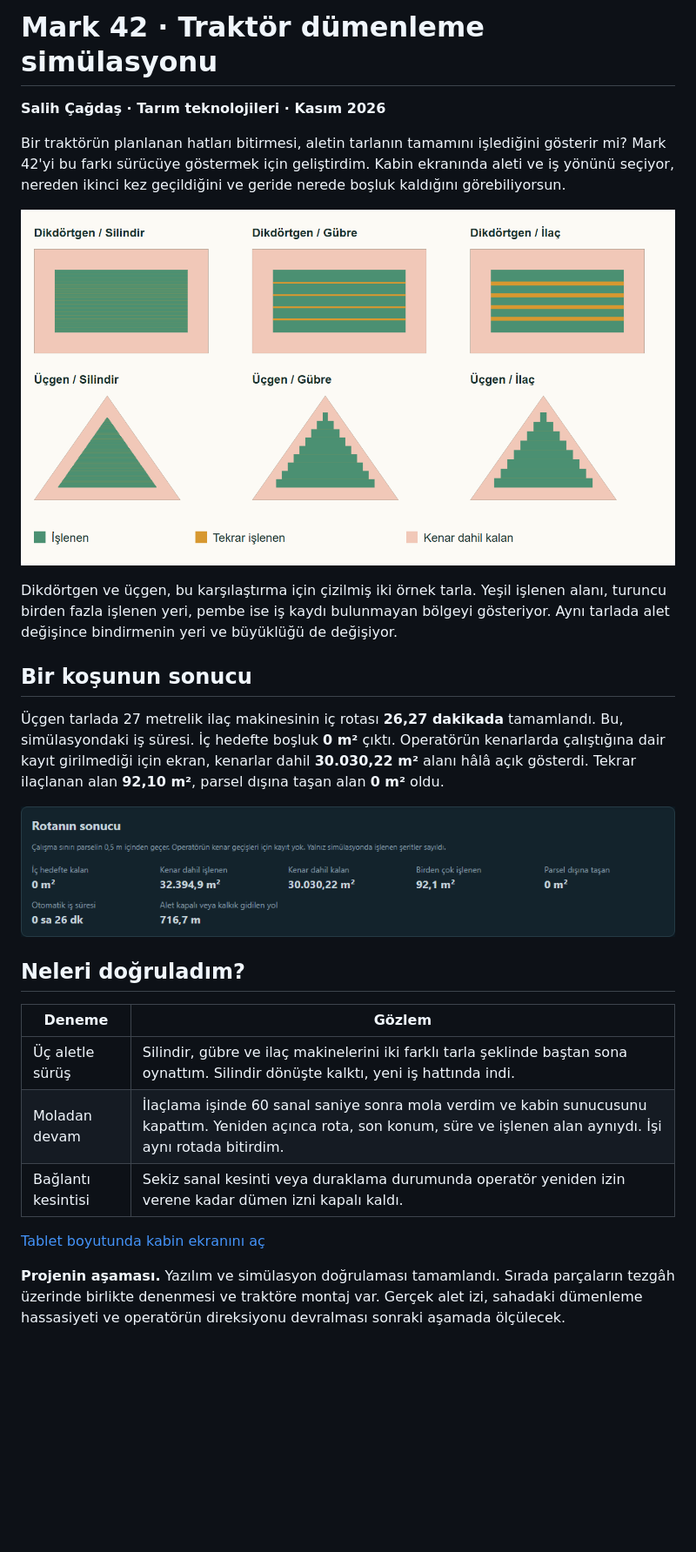
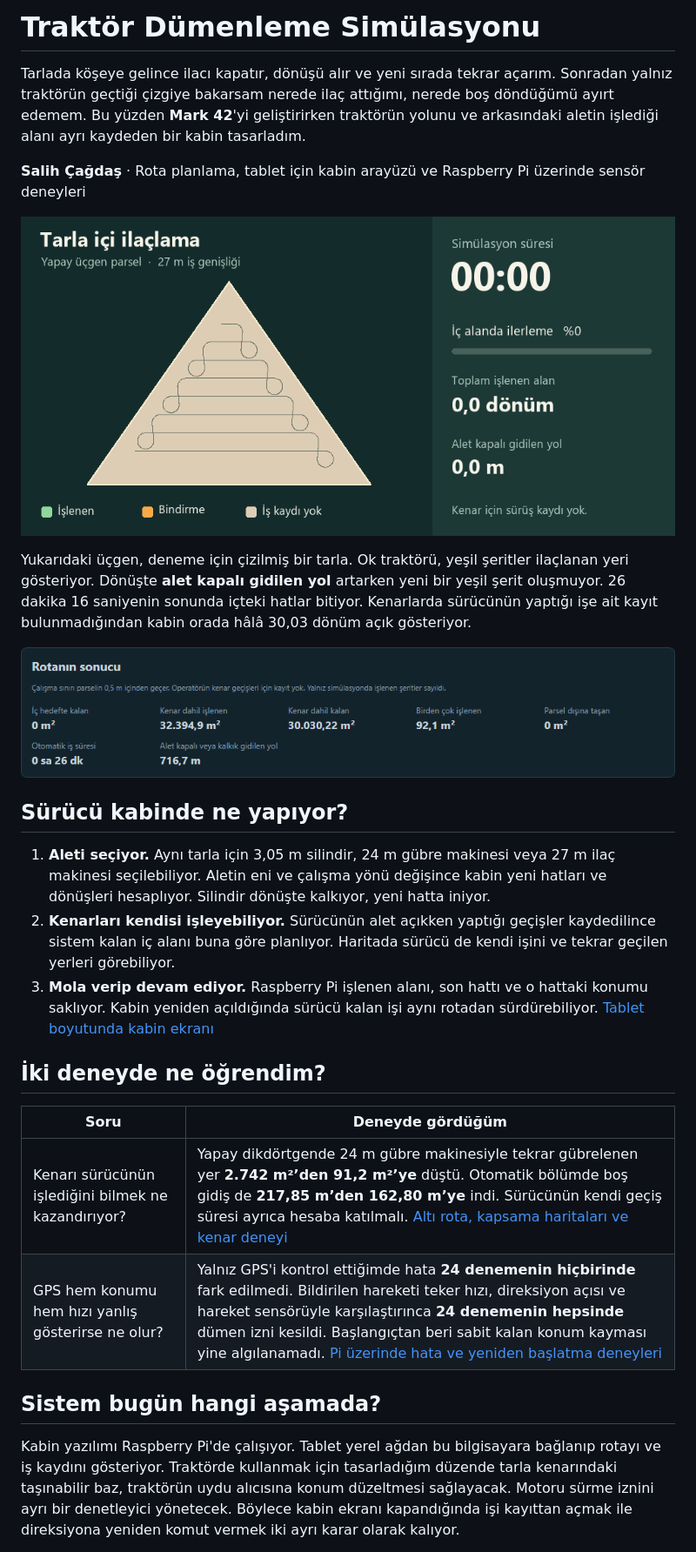
Before and after one commit to salihcagdas-ai/tractor-guidance-simulator, a Markdown page: README.md, the part around one of its changes. Shown at 87% size. GitHub-like rendering; pictures changed too: gorseller/ilaclama-rotasi.gif (added); blank space fills up the shorter version.

Commit message:
Traktör dümenleme simülasyonunu hareketli rota ve iki deneyle anlat

```diff
--- a/README.md
+++ b/README.md
@@ -1,28 +1,29 @@
-# Mark 42 · Traktör dümenleme simülasyonu
+# Traktör Dümenleme Simülasyonu
 
-**Salih Çağdaş · Tarım teknolojileri · Kasım 2026**
+Tarlada köşeye gelince ilacı kapatır, dönüşü alır ve yeni sırada tekrar açarım. Sonradan yalnız traktörün geçtiği çizgiye bakarsam nerede ilaç attığımı, nerede boş döndüğümü ayırt edemem. Bu yüzden **Mark 42**'yi geliştirirken traktörün yolunu ve arkasındaki aletin işlediği alanı ayrı kaydeden bir kabin tasarladım.
 
-Bir traktörün planlanan hatları bitirmesi, aletin tarlanın tamamını işlediğini gösterir mi? Mark 42'yi bu farkı sürücüye göstermek için geliştirdim. Kabin ekranında aleti ve iş yönünü seçiyor, nereden ikinci kez geçildiğini ve geride nerede boşluk kaldığını görebiliyorsun.
+**Salih Çağdaş** · Rota planlama, tablet için kabin arayüzü ve Raspberry Pi üzerinde sensör deneyleri
 
-![İki yapay tarlada silindir, gübre ve ilaç için hesaplanan iş izleri](gorseller/kapsama.png)
+![Yapay üçgende 27 metrelik ilaç makinesinin hızlandırılmış oynatımı. Traktör dönerken ilaç izi kesiliyor, yeni sıraya geçince devam ediyor.](gorseller/ilaclama-rotasi.gif)
 
-Dikdörtgen ve üçgen, bu karşılaştırma için çizilmiş iki örnek tarla. Yeşil işlenen alanı, turuncu birden fazla işlenen yeri, pembe ise iş kaydı bulunmayan bölgeyi gösteriyor. Aynı tarlada alet değişince bindirmenin yeri ve büyüklüğü de değişiyor.
+Yukarıdaki üçgen, deneme için çizilmiş bir tarla. Ok traktörü, yeşil şeritler ilaçlanan yeri gösteriyor. Dönüşte **alet kapalı gidilen yol** artarken yeni bir yeşil şerit oluşmuyor. 26 dakika 16 saniyenin sonunda içteki hatlar bitiyor. Kenarlarda sürücünün yaptığı işe ait kayıt bulunmadığından kabin orada hâlâ 30,03 dönüm açık gösteriyor.
 
-## Bir koşunun sonucu
+![Aynı işin kabin sonuç kartı. İç hedefte boşluk sıfırken tüm çalışma alanında kayıtsız kenarlar hâlâ açık.](gorseller/is-sonucu.png)
 
-Üçgen tarlada 27 metrelik ilaç makinesinin iç rotası **26,27 dakikada** tamamlandı. Bu, simülasyondaki iş süresi. İç hedefte boşluk **0 m²** çıktı. Operatörün kenarlarda çalıştığına dair kayıt girilmediği için ekran, kenarlar dahil **30.030,22 m²** alanı hâlâ açık gösterdi. Tekrar ilaçlanan alan **92,10 m²**, parsel dışına taşan alan **0 m²** oldu.
+## Sürücü kabinde ne yapıyor?
 
-![Kabin sonuç kartında işlenen, kalan, tekrarlanan ve dışa taşan alanlar](gorseller/is-sonucu.png)
+1. **Aleti seçiyor.** Aynı tarla için 3,05 m silindir, 24 m gübre makinesi veya 27 m ilaç makinesi seçilebiliyor. Aletin eni ve çalışma yönü değişince kabin yeni hatları ve dönüşleri hesaplıyor. Silindir dönüşte kalkıyor, yeni hatta iniyor.
+2. **Kenarları kendisi işleyebiliyor.** Sürücünün alet açıkken yaptığı geçişler kaydedilince sistem kalan iç alanı buna göre planlıyor. Haritada sürücü de kendi işini ve tekrar geçilen yerleri görebiliyor.
+3. **Mola verip devam ediyor.** Raspberry Pi işlenen alanı, son hattı ve o hattaki konumu saklıyor. Kabin yeniden açıldığında sürücü kalan işi aynı rotadan sürdürebiliyor. [Tablet boyutunda kabin ekranı](gorseller/kabin.png)
 
-## Neleri doğruladım?
+## İki deneyde ne öğrendim?
 
-| Deneme | Gözlem |
+| Soru | Deneyde gördüğüm |
 | --- | --- |
-| Üç aletle sürüş | Silindir, gübre ve ilaç makinelerini iki farklı tarla şeklinde baştan sona oynattım. Silindir dönüşte kalktı, yeni iş hattında indi. |
-| Moladan devam | İlaçlama işinde 60 sanal saniye sonra mola verdim ve kabin sunucusunu kapattım. Yeniden açınca rota, son konum, süre ve işlenen alan aynıydı. İşi aynı rotada bitirdim. |
-| Bağlantı kesintisi | Sekiz sanal kesinti veya duraklama durumunda operatör yeniden izin verene kadar dümen izni kapalı kaldı. |
+| Kenarı sürücünün işlediğini bilmek ne kazandırıyor? | Yapay dikdörtgende 24 m gübre makinesiyle tekrar gübrelenen yer **2.742 m²’den 91,2 m²’ye** düştü. Otomatik bölümde boş gidiş de **217,85 m’den 162,80 m’ye** indi. Sürücünün kendi geçiş süresi ayrıca hesaba katılmalı. [Altı rota, kapsama haritaları ve kenar deneyi](incelemeler/tarla-deneyi.md) |
+| GPS hem konumu hem hızı yanlış gösterirse ne olur? | Yalnız GPS'i kontrol ettiğimde hata **24 denemenin hiçbirinde** fark edilmedi. Bildirilen hareketi teker hızı, direksiyon açısı ve hareket sensörüyle karşılaştırınca **24 denemenin hepsinde** dümen izni kesildi. Başlangıçtan beri sabit kalan konum kayması yine algılanamadı. [Pi üzerinde hata ve yeniden başlatma deneyleri](incelemeler/konum-guvenligi.md) |
 
-[Tablet boyutunda kabin ekranını aç](gorseller/kabin.png)
+## Sistem bugün hangi aşamada?
 
-**Projenin aşaması.** Yazılım ve simülasyon doğrulaması tamamlandı. Sırada parçaların tezgâh üzerinde birlikte denenmesi ve traktöre montaj var. Gerçek alet izi, sahadaki dümenleme hassasiyeti ve operatörün direksiyonu devralması sonraki aşamada ölçülecek.
+Kabin yazılımı Raspberry Pi'de çalışıyor. Tablet yerel ağdan bu bilgisayara bağlanıp rotayı ve iş kaydını gösteriyor. Traktörde kullanmak için tasarladığım düzende tarla kenarındaki taşınabilir baz, traktörün uydu alıcısına konum düzeltmesi sağlayacak. Motoru sürme iznini ayrı bir denetleyici yönetecek. Böylece kabin ekranı kapandığında işi kayıttan açmak ile direksiyona yeniden komut vermek iki ayrı karar olarak kalıyor.
 
```
Also changed, not shown: other parts of README.md (+7 -1 lines), incelemeler/konum-guvenligi.md (added, +27 -0 lines), incelemeler/tarla-deneyi.md (added, +35 -0 lines).
